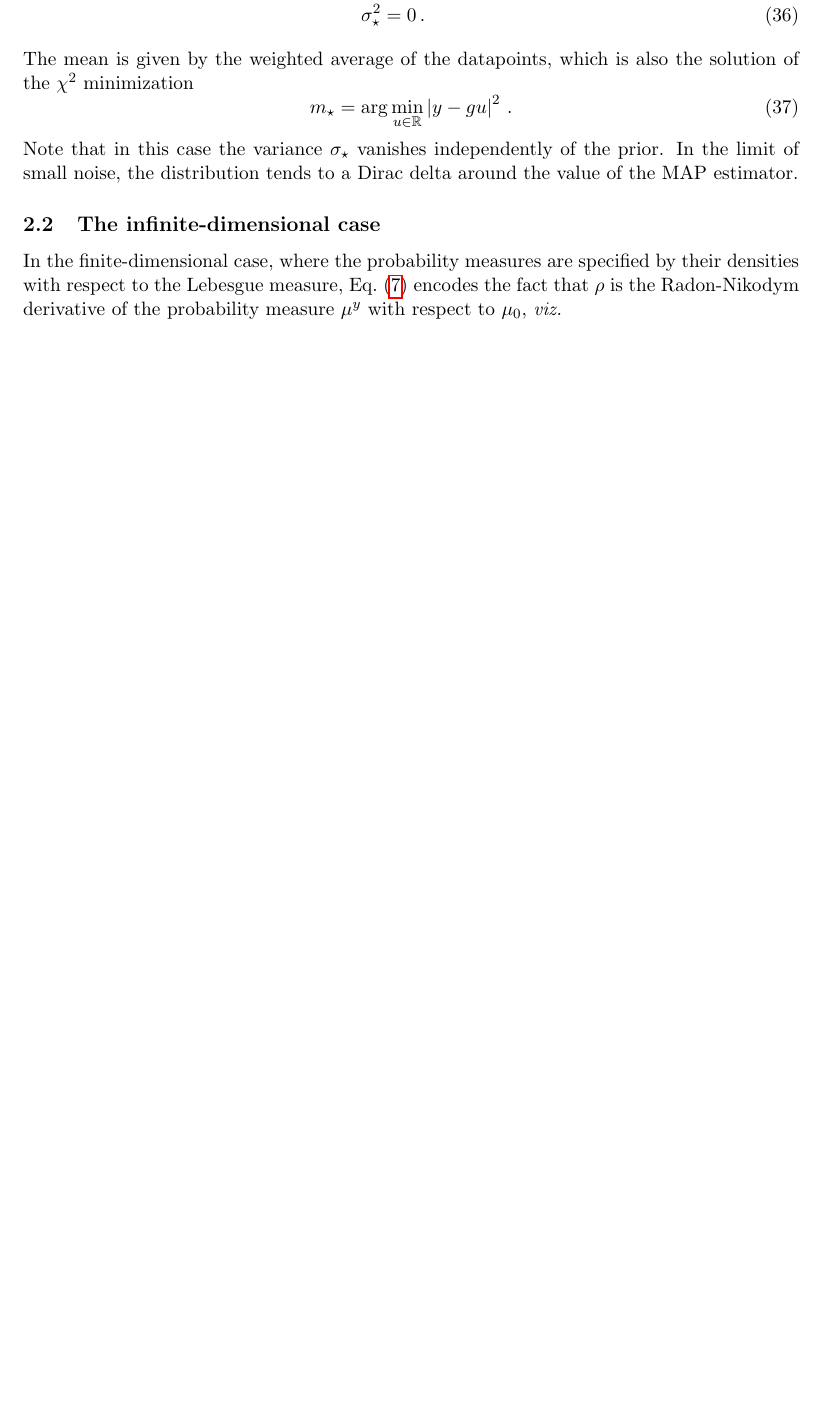
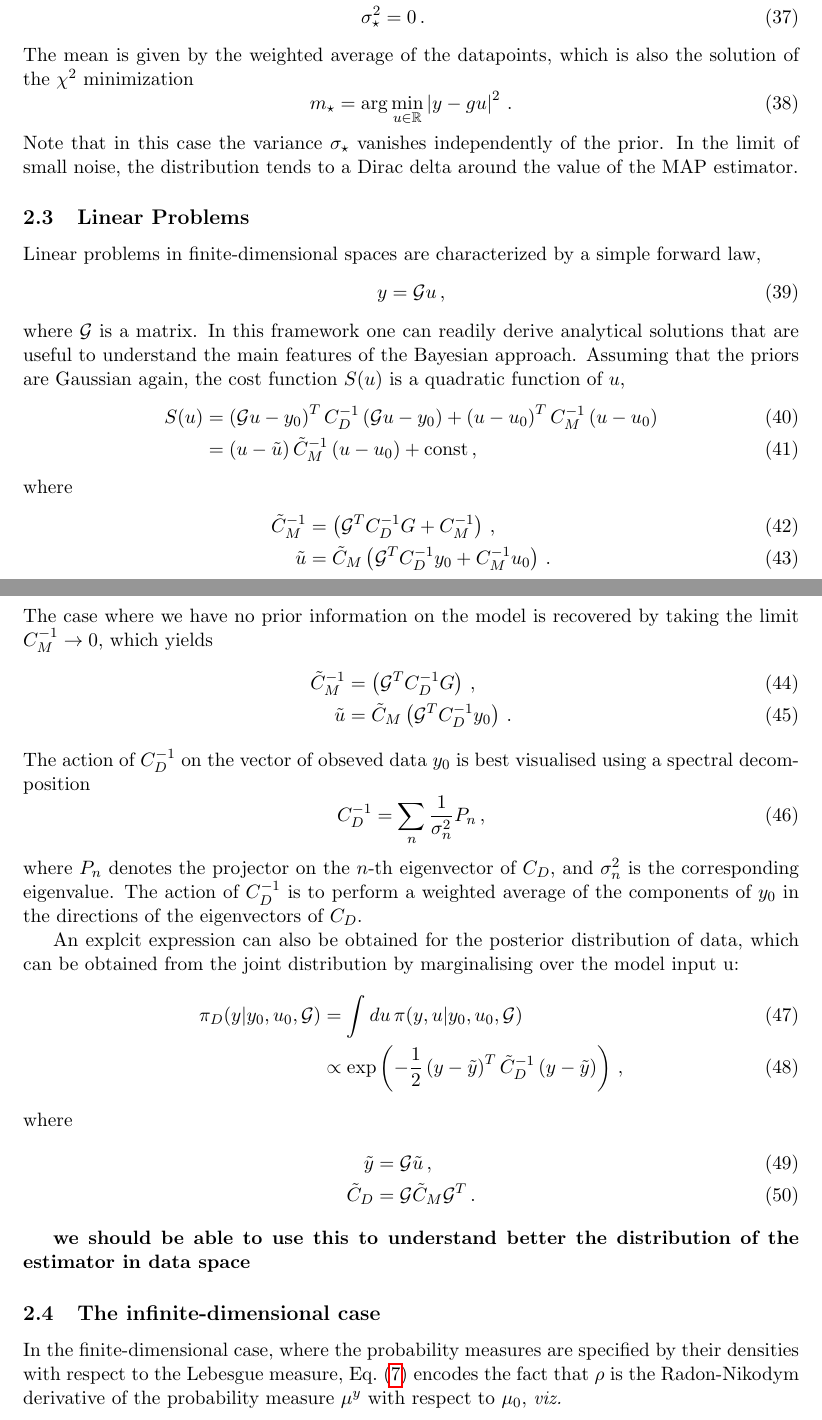
Before and after one commit to wilsonmr/nnpdf40_closure, a LaTeX document (main.tex, which reads inverse.tex): part of page 8 of 51 before the commit and two parts of pages 8 and 9 of 53 after it, the two joined at a grey line, cut so that both start at the same text, the shorter picture padded with empty space. Compiled offline with pdfLaTeX.

Commit message:
not finished yet

```diff
--- a/inverse.tex
+++ b/inverse.tex
@@ -307,7 +317,85 @@ The mean is given by the weighted average of the datapoints, which is also the s
 \begin{equation}
   m_\star = \arg\min_{u\in\mathbb{R}} \left|y - g u\right|^2\, .
 \end{equation}
-Note that in this case the variance $\sigma_\star$ vanishes independently of the prior. In the limit of small noise, the distribution tends to a Dirac delta around the value of the MAP estimator.
+Note that in this case the variance $\sigma_\star$ vanishes independently of the
+prior. In the limit of small noise, the distribution tends to a Dirac delta
+around the value of the MAP estimator.
+
+\subsection{Linear Problems}
+\label{eq:LinProbs}
+
+Linear problems in finite-dimensional spaces are characterized by a simple forward law,
+\begin{equation}
+  \label{eq:MatrixG}
+  y = \mathcal{G} u\, ,
+\end{equation}
+where $\mathcal{G}$ is a matrix. In this framework one can readily  derive
+analytical solutions that are useful to understand the main features of the
+Bayesian approach. Assuming that the priors are Gaussian again, the cost
+function $S(u)$ is a quadratic function of $u$,
+\begin{align}
+  \label{eq:CostLinGauss}
+  S(u) &=
+  \left(\mathcal{G} u - y_0 \right)^T C_D^{-1}
+  \left(\mathcal{G} u - y_0 \right) +
+  \left( u - u_0 \right)^T C_M^{-1} \left(u - u_0 \right) \\
+  &=
+  \left(u - \tilde{u}\right) \tilde{C}_M^{-1}
+  \left(u - u_0\right) + \mathrm{const}\, ,
+\end{align}
+where
+\begin{align}
+  \label{eq:PostParams}
+  \tilde{C}_M^{-1} &=
+  \left(
+    \mathcal{G}^T C_D^{-1} G + C_M^{-1}
+  \right)\, , \\
+  \tilde{u} &=
+  \tilde{C}_M  \left(
+    \mathcal{G}^T C_D^{-1} y_0 + C_M^{-1} u_0
+  \right)\, .
+\end{align}
+The case where we have no prior information on the model is recovered by taking
+the limit $C_M^{-1} \to 0$, which yields
+\begin{align}
+  \label{eq:NoPriorLinModel}
+  \tilde{C}_M^{-1} &=
+  \left(
+    \mathcal{G}^T C_D^{-1} G
+  \right)\, , \\
+  \tilde{u} &=
+  \tilde{C}_M  \left(
+    \mathcal{G}^T C_D^{-1} y_0
+  \right)\, .
+\end{align}
+The action of $C_D^{-1}$ on the vector of obseved data $y_0$ is best visualised using a spectral decomposition
+\begin{equation}
+  \label{eq:CDSpecDec}
+  C_D^{-1} = \sum_n \frac{1}{\sigma_n^2} P_n\, ,
+\end{equation}
+where $P_n$ denotes the projector on the $n$-th eigenvector of $C_D$, and
+$\sigma_n^2$ is the corresponding eigenvalue. The action of $C_D^{-1}$ is to
+perform a weighted average of the components of $y_0$ in the directions of the
+eigenvectors of $C_D$.
+
+An explcit expression can also be obtained for the posterior distribution of
+data, which can be obtained from the joint distribution by marginalising over
+the model input u:
+\begin{align}
+  \pi_D(y|y_0,u_0,\mathcal{G})
+  &= \int du\, \pi(y,u|y_0,u_0,\mathcal{G}) \\
+  &\propto \exp\left(
+    -\frac12 \left(y - \tilde{y}\right)^T \tilde{C}_D^{-1}
+    \left(y - \tilde{y}\right)
+  \right)\, ,
+\end{align}
+where
+\begin{align}
+  \tilde{y} &= \mathcal{G} \tilde{u}\, , \\
+  \tilde{C}_D &= \mathcal{G} \tilde{C}_M \mathcal{G}^T\, .
+\end{align}
+
+{\bf we should be able to use this to understand better the distribution of the estimator in data space}
 
 
 \subsection{The infinite-dimensional case}
```
Also changed, not shown: inverse.tex (56 more changed lines).
